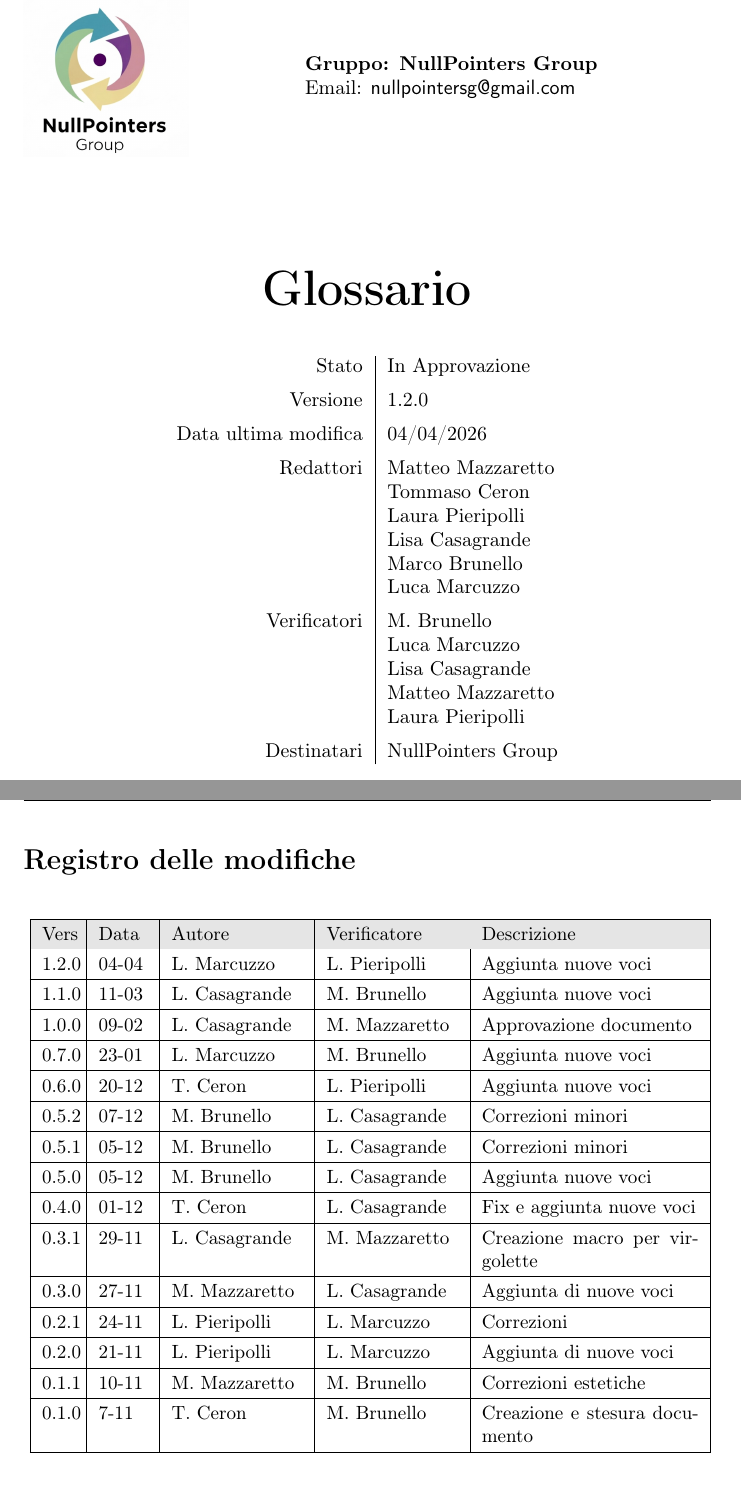
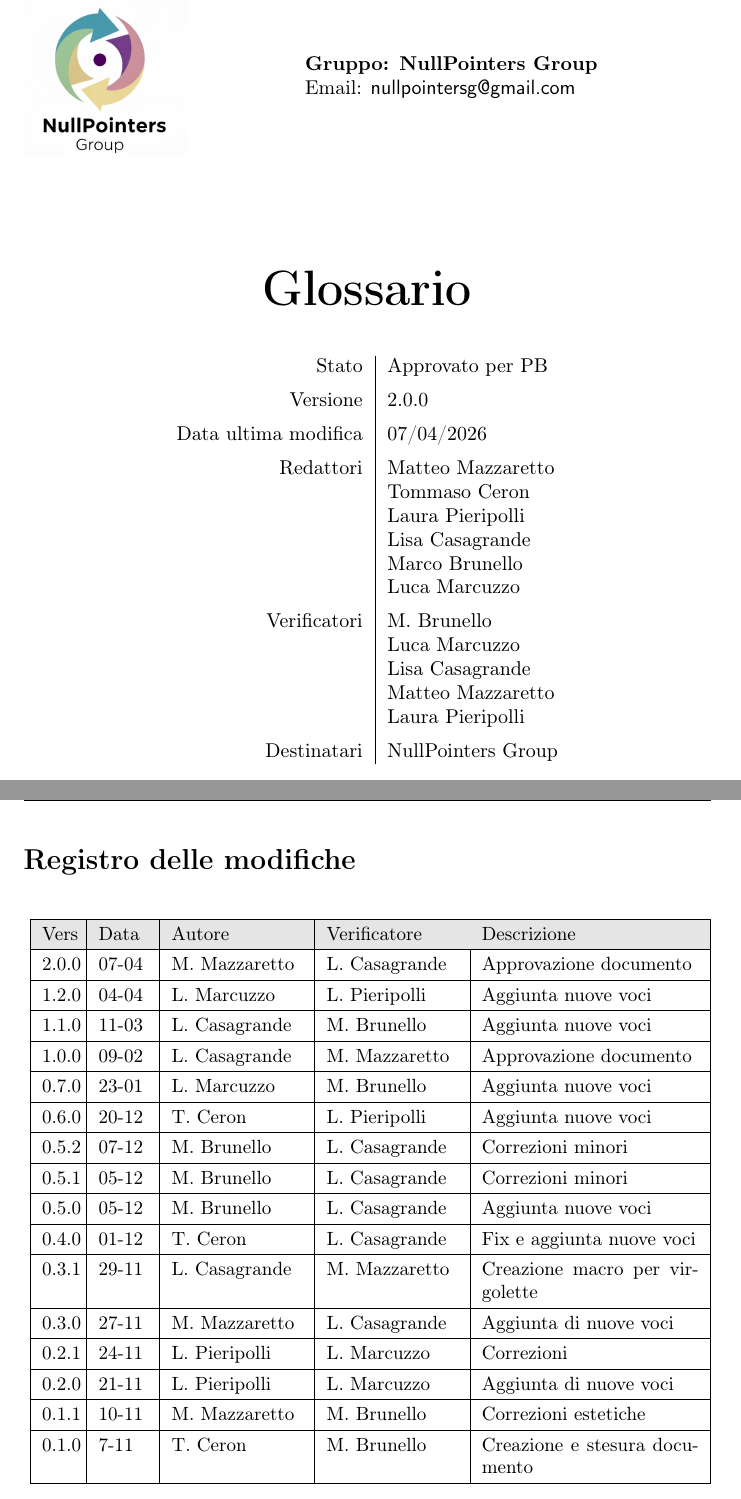
Before and after one commit to NullPointersGroup/Documentazione, a LaTeX document (src/PB/Documenti Interni/Glossario/Glossario.tex, which reads src/PB/Documenti Interni/Glossario/content/modifiche.tex, src/PB/Documenti Interni/Glossario/content/table.tex): two parts of pages 1 and 2 of 43, joined at a grey line, cut so that both start at the same text. Compiled offline with pdfLaTeX.

Commit message:
Approvazione Glossario close #240

```diff
--- a/src/PB/Documenti Interni/Glossario/content/modifiche.tex
+++ b/src/PB/Documenti Interni/Glossario/content/modifiche.tex
@@ -8,6 +8,9 @@
 			\hline
 			\rowcolor[gray]{0.9}
 			Vers & Data & Autore & Verificatore & Descrizione \\
+			\hline
+			2.0.0 & 07-04 & M. Mazzaretto & L. Casagrande & Approvazione documento \\
+			\hline
 			1.2.0 & 04-04 & L. Marcuzzo & L. Pieripolli & Aggiunta nuove voci \\
 			\hline
 			1.1.0 & 11-03 & L. Casagrande & M. Brunello & Aggiunta nuove voci \\
--- a/src/PB/Documenti Interni/Glossario/content/table.tex
+++ b/src/PB/Documenti Interni/Glossario/content/table.tex
@@ -1,8 +1,8 @@
 \begin{center}
 \begin{tabular}{r|l}
-	Stato & In Approvazione \\[0.5em]
-	Versione & 1.2.0 \\[0.5em]
-	Data ultima modifica & 04/04/2026 \\[0.5em]
+	Stato & Approvato per PB \\[0.5em]
+	Versione & 2.0.0 \\[0.5em]
+	Data ultima modifica & 07/04/2026 \\[0.5em]
 	Redattori & Matteo Mazzaretto \\
 			  & Tommaso Ceron \\
 			  & Laura Pieripolli \\
```
